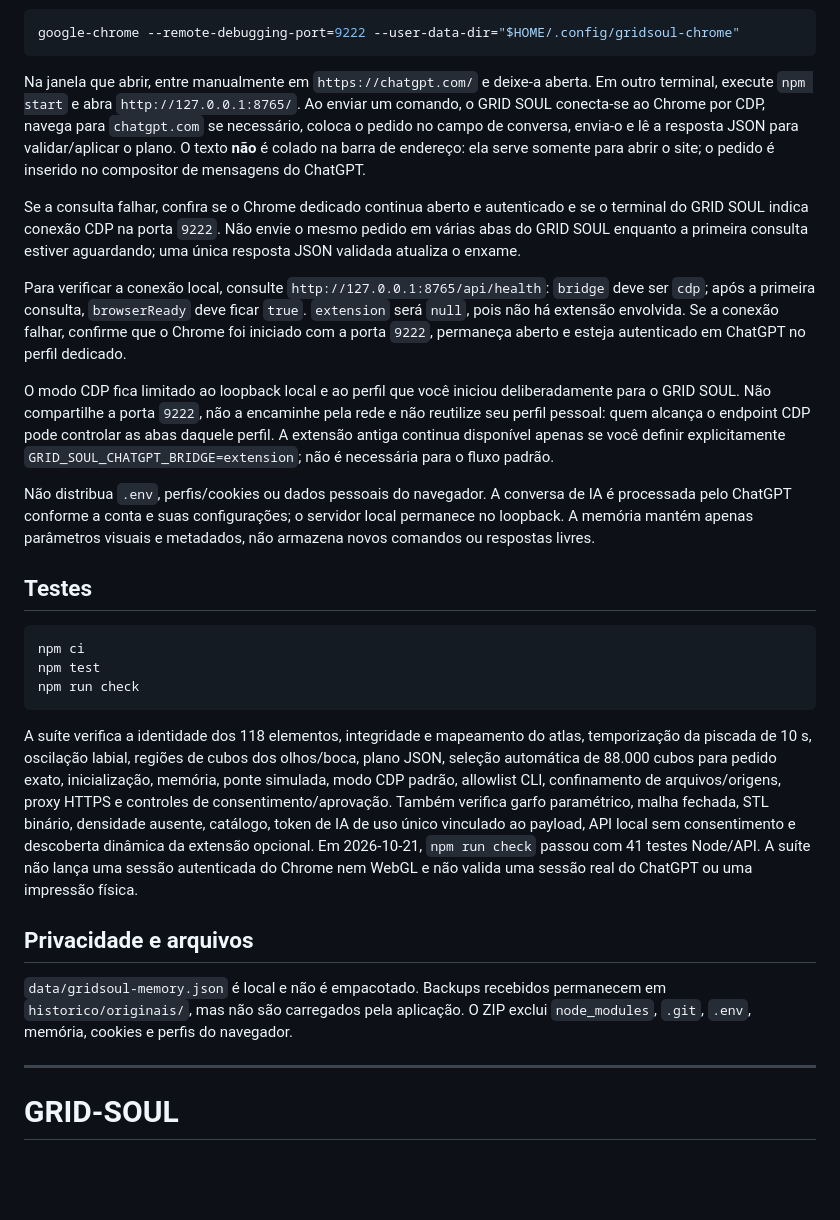
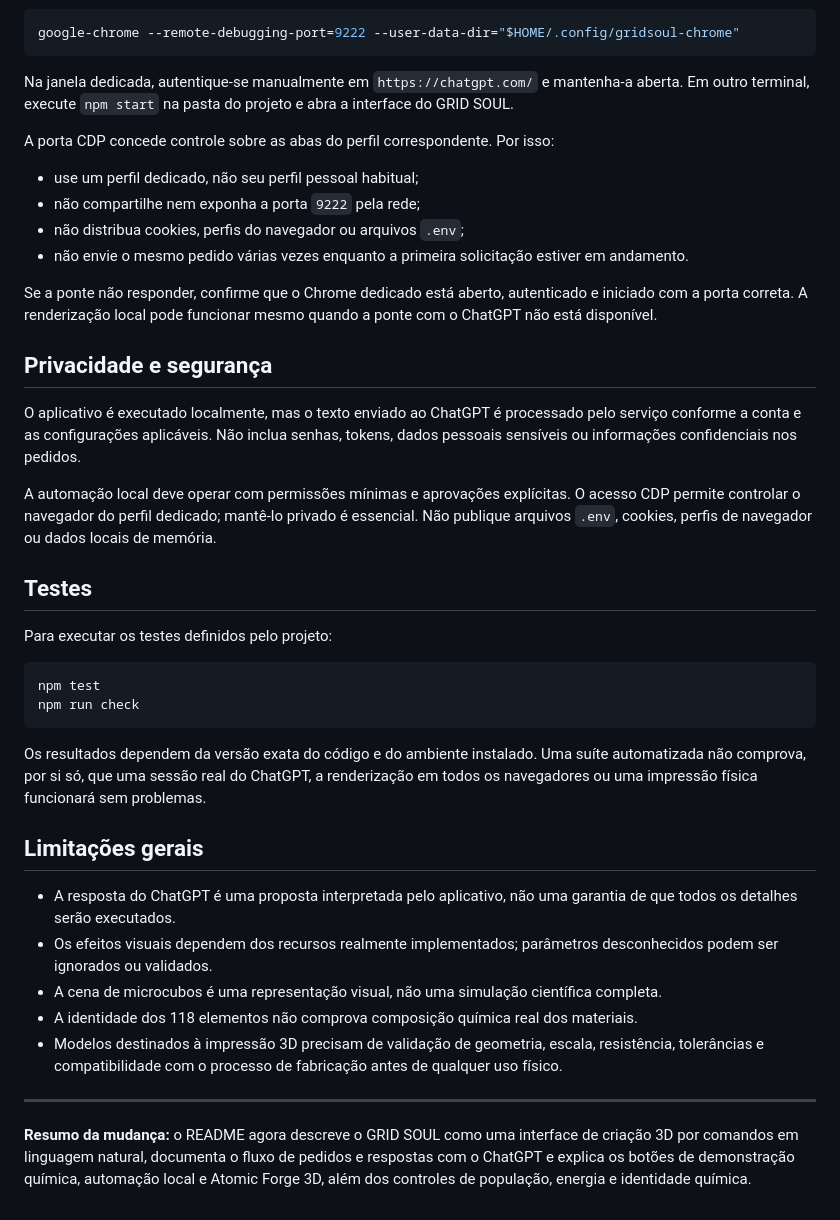
Before and after one commit to juliocamposmachado/Grid-Soul-Atomic-Forge-3D, a Markdown page: README.md, the part around one of its changes. Drawn GitHub-style; blank space fills up the shorter version.

````diff
--- a/README.md
+++ b/README.md
@@ -84,31 +136,42 @@ Antes de iniciar o servidor, abra um terminal e execute o Chrome com um perfil d
 google-chrome --remote-debugging-port=9222 --user-data-dir="$HOME/.config/gridsoul-chrome"
 ```
 
-Na janela que abrir, entre manualmente em `https://chatgpt.com/` e deixe-a aberta. Em outro terminal, execute `npm start` e abra `http://127.0.0.1:8765/`. Ao enviar um comando, o GRID SOUL conecta-se ao Chrome por CDP, navega para `chatgpt.com` se necessário, coloca o pedido no campo de conversa, envia-o e lê a resposta JSON para validar/aplicar o plano. O texto **não** é colado na barra de endereço: ela serve somente para abrir o site; o pedido é inserido no compositor de mensagens do ChatGPT.
+Na janela dedicada, autentique-se manualmente em `https://chatgpt.com/` e mantenha-a aberta. Em outro terminal, execute `npm start` na pasta do projeto e abra a interface do GRID SOUL.
 
-Se a consulta falhar, confira se o Chrome dedicado continua aberto e autenticado e se o terminal do GRID SOUL indica conexão CDP na porta `9222`. Não envie o mesmo pedido em várias abas do GRID SOUL enquanto a primeira consulta estiver aguardando; uma única resposta JSON validada atualiza o enxame.
+A porta CDP concede controle sobre as abas do perfil correspondente. Por isso:
 
-Para verificar a conexão local, consulte `http://127.0.0.1:8765/api/health`: `bridge` deve ser `cdp`; após a primeira consulta, `browserReady` deve ficar `true`. `extension` será `null`, pois não há extensão envolvida. Se a conexão falhar, confirme que o Chrome foi iniciado com a porta `9222`, permaneça aberto e esteja autenticado em ChatGPT no perfil dedicado.
+- use um perfil dedicado, não seu perfil pessoal habitual;
+- não compartilhe nem exponha a porta `9222` pela rede;
+- não distribua cookies, perfis do navegador ou arquivos `.env`;
+- não envie o mesmo pedido várias vezes enquanto a primeira solicitação estiver em andamento.
 
-O modo CDP fica limitado ao loopback local e ao perfil que você iniciou deliberadamente para o GRID SOUL. Não compartilhe a porta `9222`, não a encaminhe pela rede e não reutilize seu perfil pessoal: quem alcança o endpoint CDP pode controlar as abas daquele perfil. A extensão antiga continua disponível apenas se você definir explicitamente `GRID_SOUL_CHATGPT_BRIDGE=extension`; não é necessária para o fluxo padrão.
+Se a ponte não responder, confirme que o Chrome dedicado está aberto, autenticado e iniciado com a porta correta. A renderização local pode funcionar mesmo quando a ponte com o ChatGPT não está disponível.
 
-Não distribua `.env`, perfis/cookies ou dados pessoais do navegador. A conversa de IA é processada pelo ChatGPT conforme a conta e suas configurações; o servidor local permanece no loopback. A memória mantém apenas parâmetros visuais e metadados, não armazena novos comandos ou respostas livres.
+## Privacidade e segurança
+
+O aplicativo é executado localmente, mas o texto enviado ao ChatGPT é processado pelo serviço conforme a conta e as configurações aplicáveis. Não inclua senhas, tokens, dados pessoais sensíveis ou informações confidenciais nos pedidos.
+
+A automação local deve operar com permissões mínimas e aprovações explícitas. O acesso CDP permite controlar o navegador do perfil dedicado; mantê-lo privado é essencial. Não publique arquivos `.env`, cookies, perfis de navegador ou dados locais de memória.
 
 ## Testes
 
+Para executar os testes definidos pelo projeto:
+
 ```bash
-npm ci
 npm test
 npm run check
 ```
 
-A suíte verifica a identidade dos 118 elementos, integridade e mapeamento do atlas, temporização da piscada de 10 s, oscilação labial, regiões de cubos dos olhos/boca, plano JSON, seleção automática de 88.000 cubos para pedido exato, inicialização, memória, ponte simulada, modo CDP padrão, allowlist CLI, confinamento de arquivos/origens, proxy HTTPS e controles de consentimento/aprovação. Também verifica garfo paramétrico, malha fechada, STL binário, densidade ausente, catálogo, token de IA de uso único vinculado ao payload, API local sem consentimento e descoberta dinâmica da extensão opcional. Em 2026-10-21, `npm run check` passou com 41 testes Node/API. A suíte não lança uma sessão autenticada do Chrome nem WebGL e não valida uma sessão real do ChatGPT ou uma impressão física.
+Os resultados dependem da versão exata do código e do ambiente instalado. Uma suíte automatizada não comprova, por si só, que uma sessão real do ChatGPT, a renderização em todos os navegadores ou uma impressão física funcionará sem problemas.
 
-## Privacidade e arquivos
+## Limitações gerais
 
-`data/gridsoul-memory.json` é local e não é empacotado. Backups recebidos permanecem em `historico/originais/`, mas não são carregados pela aplicação. O ZIP exclui `node_modules`, `.git`, `.env`, memória, cookies e perfis do navegador.
-
+- A resposta do ChatGPT é uma proposta interpretada pelo aplicativo, não uma garantia de que todos os detalhes serão executados.
+- Os efeitos visuais dependem dos recursos realmente implementados; parâmetros desconhecidos podem ser ignorados ou validados.
+- A cena de microcubos é uma representação visual, não uma simulação científica completa.
+- A identidade dos 118 elementos não comprova composição química real dos materiais.
+- Modelos destinados à impressão 3D precisam de validação de geometria, escala, resistência, tolerâncias e compatibilidade com o processo de fabricação antes de qualquer uso físico.
 
 ---
 
-# GRID-SOUL
+**Resumo da mudança:** o README agora descreve o GRID SOUL como uma interface de criação 3D por comandos em linguagem natural, documenta o fluxo de pedidos e respostas com o ChatGPT e explica os botões de demonstração química, automação local e Atomic Forge 3D, além dos controles de população, energia e identidade química.
````
Also changed, not shown: other parts of README.md (+111 -59 lines).
